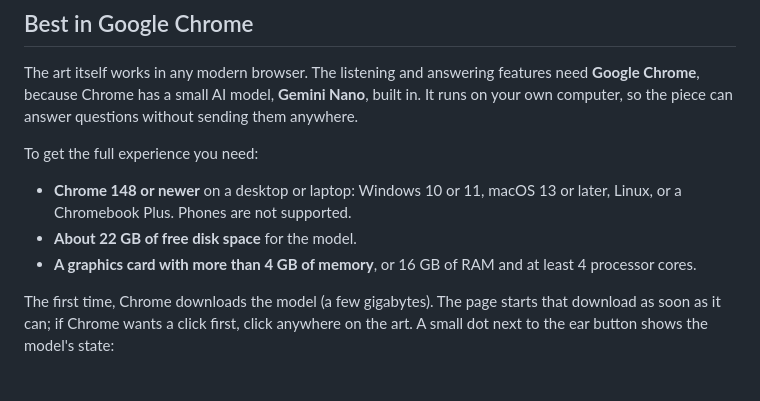
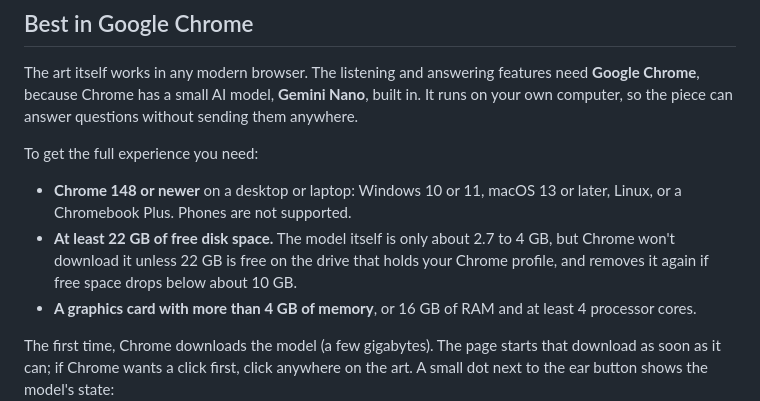
Before and after one commit to snarshad/co-evolution, a Markdown page: README.md, the part around the change. Rendered like a GitHub page; blank space fills up the shorter version.

Commit message:
README: clarify model size versus Chrome's free-space requirement
Co-Authored-By: Claude Opus 5.5 <noreply@anthropic.com>
Claude-Session: https://claude.ai/code/session_0133AtfEGYDvU4o4ePHFo378

```diff
--- a/README.md
+++ b/README.md
@@ -15,7 +15,7 @@ The art itself works in any modern browser. The listening and answering features
 To get the full experience you need:
 
 - **Chrome 148 or newer** on a desktop or laptop: Windows 10 or 11, macOS 13 or later, Linux, or a Chromebook Plus. Phones are not supported.
-- **About 22 GB of free disk space** for the model.
+- **At least 22 GB of free disk space.** The model itself is only about 2.7 to 4 GB, but Chrome won't download it unless 22 GB is free on the drive that holds your Chrome profile, and removes it again if free space drops below about 10 GB.
 - **A graphics card with more than 4 GB of memory**, or 16 GB of RAM and at least 4 processor cores.
 
 The first time, Chrome downloads the model (a few gigabytes). The page starts that download as soon as it can; if Chrome wants a click first, click anywhere on the art. A small dot next to the ear button shows the model's state:
```
